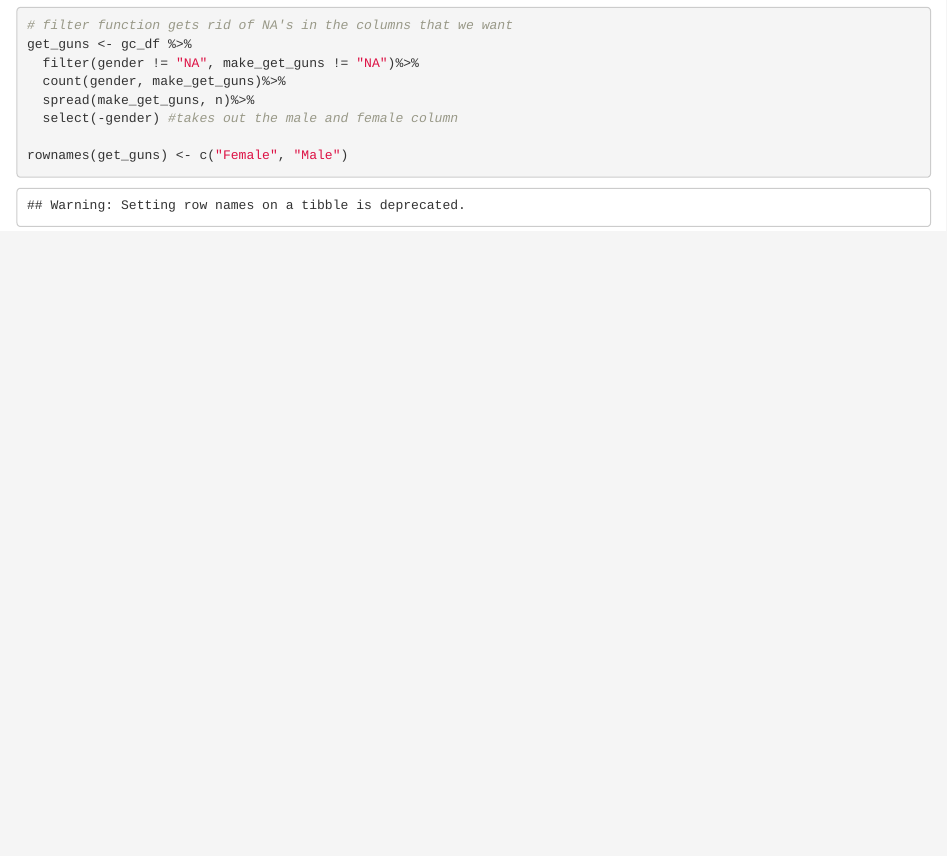
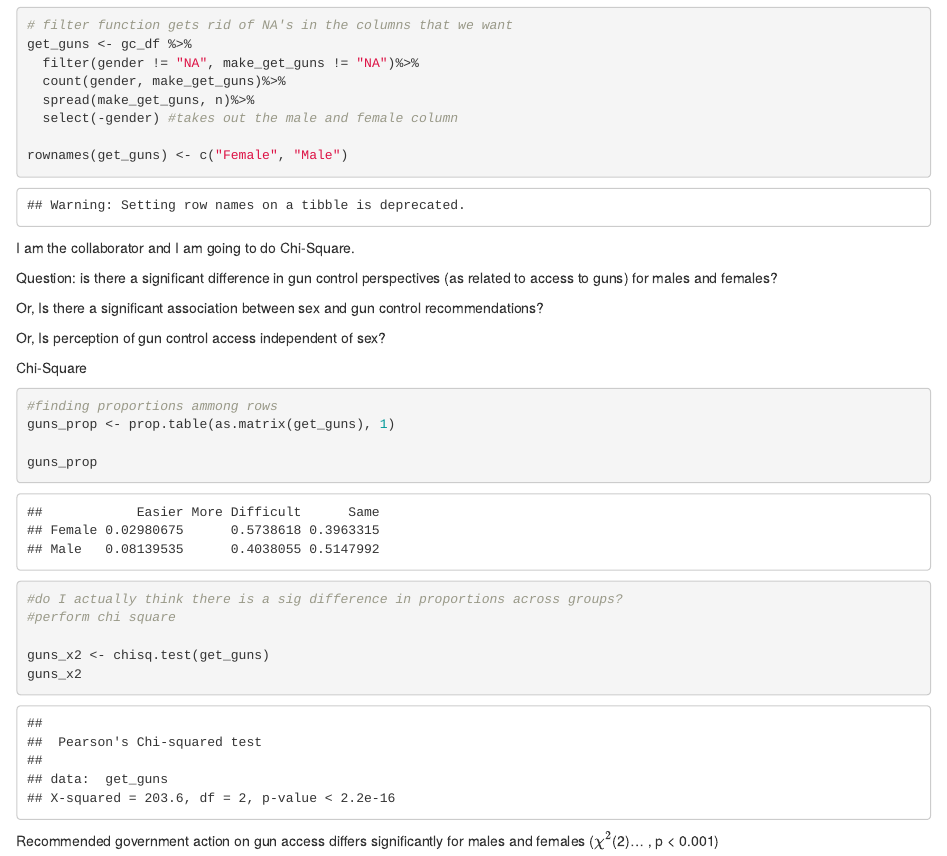
Before and after one commit to kaitlynlandfield/Lab-7-Chi-Kaitlyn, an R Markdown document (Lab 7.Rmd): the page in a window 1100 px wide, from 770 px down. Rendered offline with R 4.5, knitr and Pandoc, with nearby package versions.

Commit message:
Collabortor changes with chi-square

````diff
--- a/Lab 7.Rmd
+++ b/Lab 7.Rmd
@@ -34,3 +34,31 @@ get_guns <- gc_df %>%
 rownames(get_guns) <- c("Female", "Male")
 
 ```
+
+I am the collaborator and I am going to do Chi-Square.
+
+Question: is there a significant difference in gun control perspectives (as related to access to guns) for males and females?
+
+Or, Is there a significant association between sex and gun control recommendations?
+
+Or, Is perception of gun control access independent of sex?
+
+Chi-Square
+```{r}
+
+#finding proportions ammong rows
+guns_prop <- prop.table(as.matrix(get_guns), 1)
+
+guns_prop
+
+#do I actually think there is a sig difference in proportions across groups?
+#perform chi square
+
+guns_x2 <- chisq.test(get_guns)
+guns_x2
+
+
+
+```
+
+Recommended government action on gun access differs significantly for males and females ($\chi^2$(`r guns_x2$parameter`)... , p < 0.001)
````
Also changed, not shown: Lab_7.html (added).
